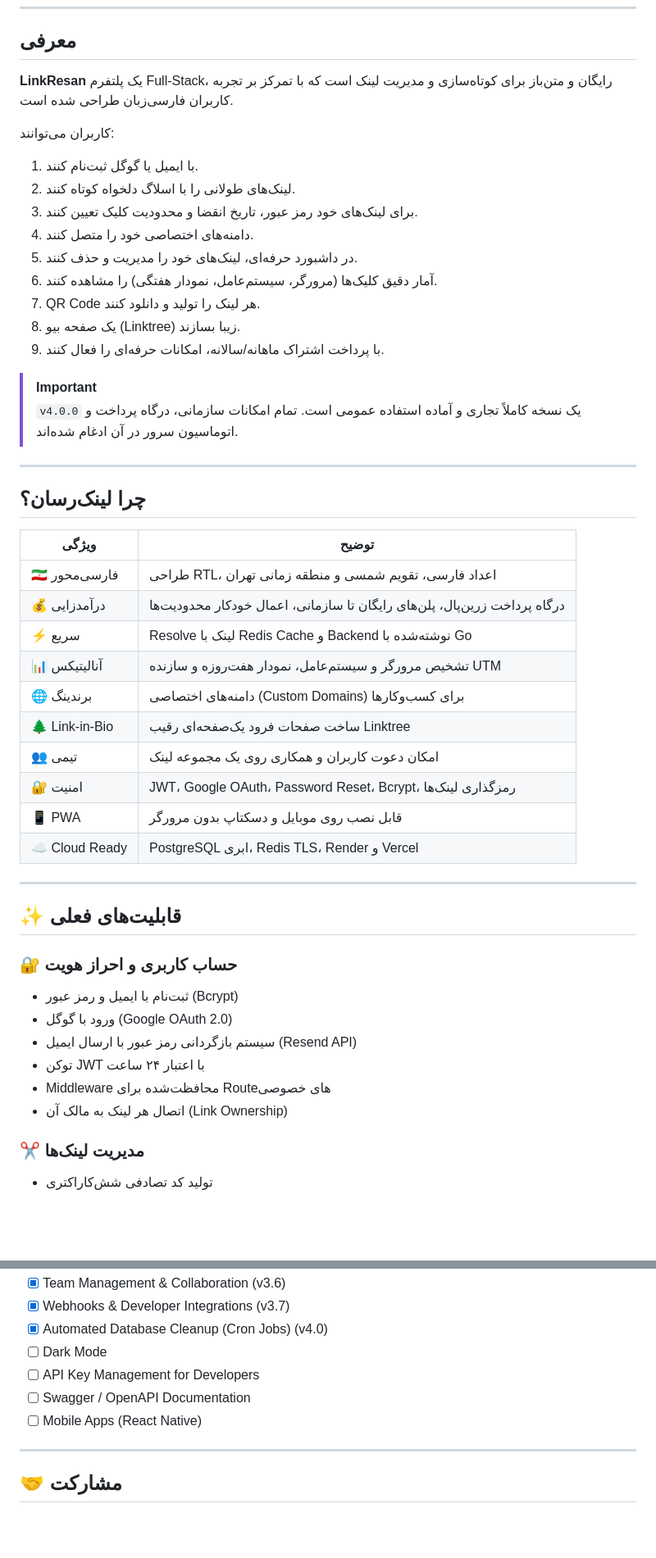
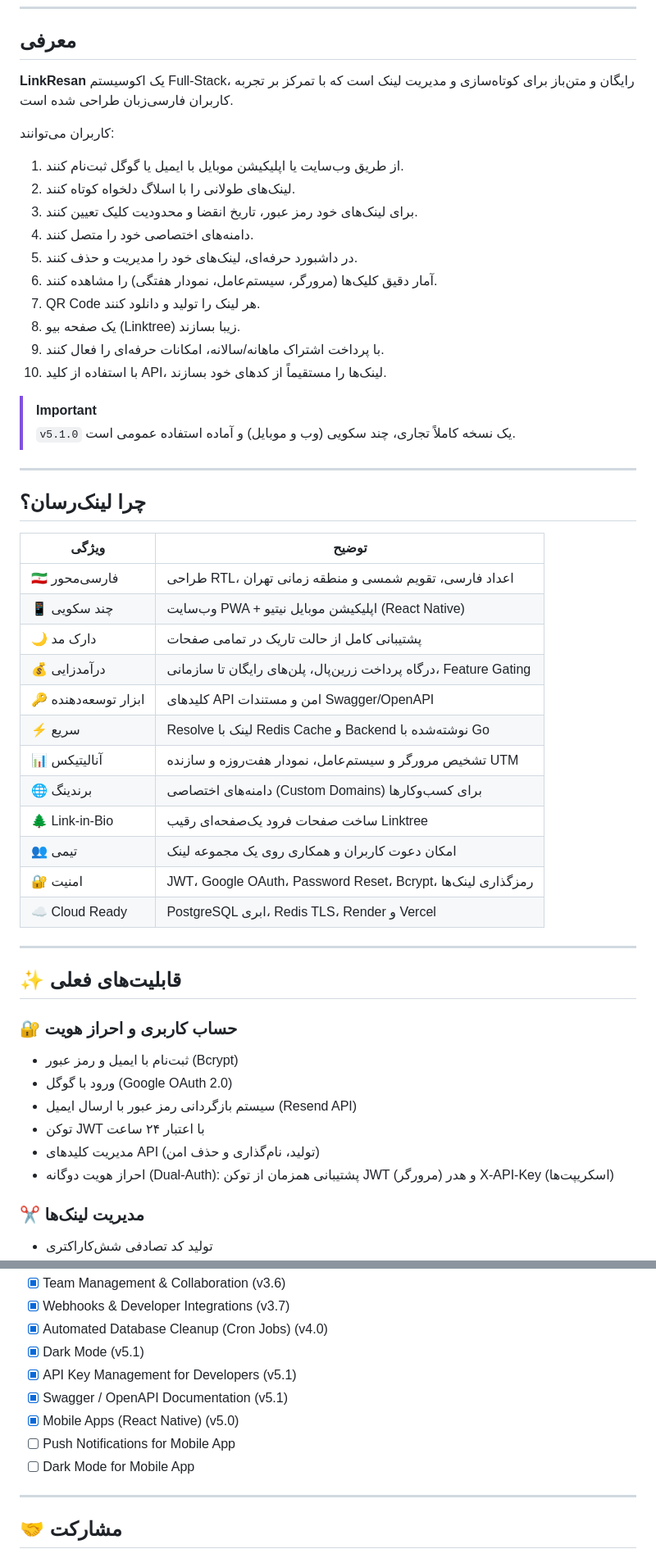
Before and after one commit to AmirMotefaker/LinkResan, a Markdown page: README.md, 2 parts joined by grey strips. Shown at 82% size. Drawn GitHub-style; blank space fills up the shorter version.

```diff
--- a/README.md
+++ b/README.md
@@ -96,11 +94,11 @@
 
 ## معرفی
 
-**LinkResan** یک پلتفرم Full-Stack، رایگان و متن‌باز برای کوتاه‌سازی و مدیریت لینک است که با تمرکز بر تجربه کاربران فارسی‌زبان طراحی شده است.
+**LinkResan** یک اکوسیستم Full-Stack، رایگان و متن‌باز برای کوتاه‌سازی و مدیریت لینک است که با تمرکز بر تجربه کاربران فارسی‌زبان طراحی شده است.
 
 کاربران می‌توانند:
 
-1. با ایمیل یا گوگل ثبت‌نام کنند.
+1. از طریق وب‌سایت یا اپلیکیشن موبایل با ایمیل یا گوگل ثبت‌نام کنند.
 2. لینک‌های طولانی را با اسلاگ دلخواه کوتاه کنند.
 3. برای لینک‌های خود رمز عبور، تاریخ انقضا و محدودیت کلیک تعیین کنند.
 4. دامنه‌های اختصاصی خود را متصل کنند.
@@ -109,9 +107,10 @@
 7. QR Code هر لینک را تولید و دانلود کنند.
 8. یک صفحه بیو (Linktree) زیبا بسازند.
 9. با پرداخت اشتراک ماهانه/سالانه، امکانات حرفه‌ای را فعال کنند.
+10. با استفاده از کلید API، لینک‌ها را مستقیماً از کدهای خود بسازند.
 
 > [!IMPORTANT]
-> `v4.0.0` یک نسخه کاملاً تجاری و آماده استفاده عمومی است. تمام امکانات سازمانی، درگاه پرداخت و اتوماسیون سرور در آن ادغام شده‌اند.
+> `v5.1.0` یک نسخه کاملاً تجاری، چند سکویی (وب و موبایل) و آماده استفاده عمومی است.
 
 ---
 
@@ -122,14 +121,16 @@
 | ویژگی | توضیح |
 |---|---|
 | 🇮🇷 فارسی‌محور | طراحی RTL، اعداد فارسی، تقویم شمسی و منطقه زمانی تهران |
-| 💰 درآمدزایی | درگاه پرداخت زرین‌پال، پلن‌های رایگان تا سازمانی، اعمال خودکار محدودیت‌ها |
+| 📱 چند سکویی | وب‌سایت PWA + اپلیکیشن موبایل نیتیو (React Native) |
+| 🌙 دارک مد | پشتیبانی کامل از حالت تاریک در تمامی صفحات |
+| 💰 درآمدزایی | درگاه پرداخت زرین‌پال، پلن‌های رایگان تا سازمانی، Feature Gating |
+| 🔑 ابزار توسعه‌دهنده | کلیدهای API امن و مستندات Swagger/OpenAPI |
 | ⚡ سریع | Resolve لینک با Redis Cache و Backend نوشته‌شده با Go |
 | 📊 آنالیتیکس | تشخیص مرورگر و سیستم‌عامل، نمودار هفت‌روزه و سازنده UTM |
 | 🌐 برندینگ | دامنه‌های اختصاصی (Custom Domains) برای کسب‌وکارها |
 | 🌲 Link-in-Bio | ساخت صفحات فرود یک‌صفحه‌ای رقیب Linktree |
 | 👥 تیمی | امکان دعوت کاربران و همکاری روی یک مجموعه لینک |
 | 🔐 امنیت | JWT، Google OAuth، Password Reset، Bcrypt، رمزگذاری لینک‌ها |
-| 📱 PWA | قابل نصب روی موبایل و دسکتاپ بدون مرورگر |
 | ☁️ Cloud Ready | PostgreSQL ابری، Redis TLS، Render و Vercel |
 
 ---
@@ -143,8 +144,8 @@
 - ورود با گوگل (Google OAuth 2.0)
 - سیستم بازگردانی رمز عبور با ارسال ایمیل (Resend API)
 - توکن JWT با اعتبار ۲۴ ساعت
-- Middleware محافظت‌شده برای Routeهای خصوصی
-- اتصال هر لینک به مالک آن (Link Ownership)
+- مدیریت کلیدهای API (تولید، نام‌گذاری و حذف امن)
+- احراز هویت دوگانه (Dual-Auth): پشتیبانی همزمان از توکن JWT (مرورگر) و هدر X-API-Key (اسکریپت‌ها)
 
 ### ✂️ مدیریت لینک‌ها
 - تولید کد تصادفی شش‌کاراکتری
@@ -424,10 +461,12 @@ flowchart TB
 - [x] Team Management & Collaboration (v3.6)
 - [x] Webhooks & Developer Integrations (v3.7)
 - [x] Automated Database Cleanup (Cron Jobs) (v4.0)
-- [ ] Dark Mode
-- [ ] API Key Management for Developers
-- [ ] Swagger / OpenAPI Documentation
-- [ ] Mobile Apps (React Native)
+- [x] Dark Mode (v5.1)
+- [x] API Key Management for Developers (v5.1)
+- [x] Swagger / OpenAPI Documentation (v5.1)
+- [x] Mobile Apps (React Native) (v5.0)
+- [ ] Push Notifications for Mobile App
+- [ ] Dark Mode for Mobile App
 
 ---
 
```
Also changed, not shown: other parts of README.md (+61 -27 lines).
